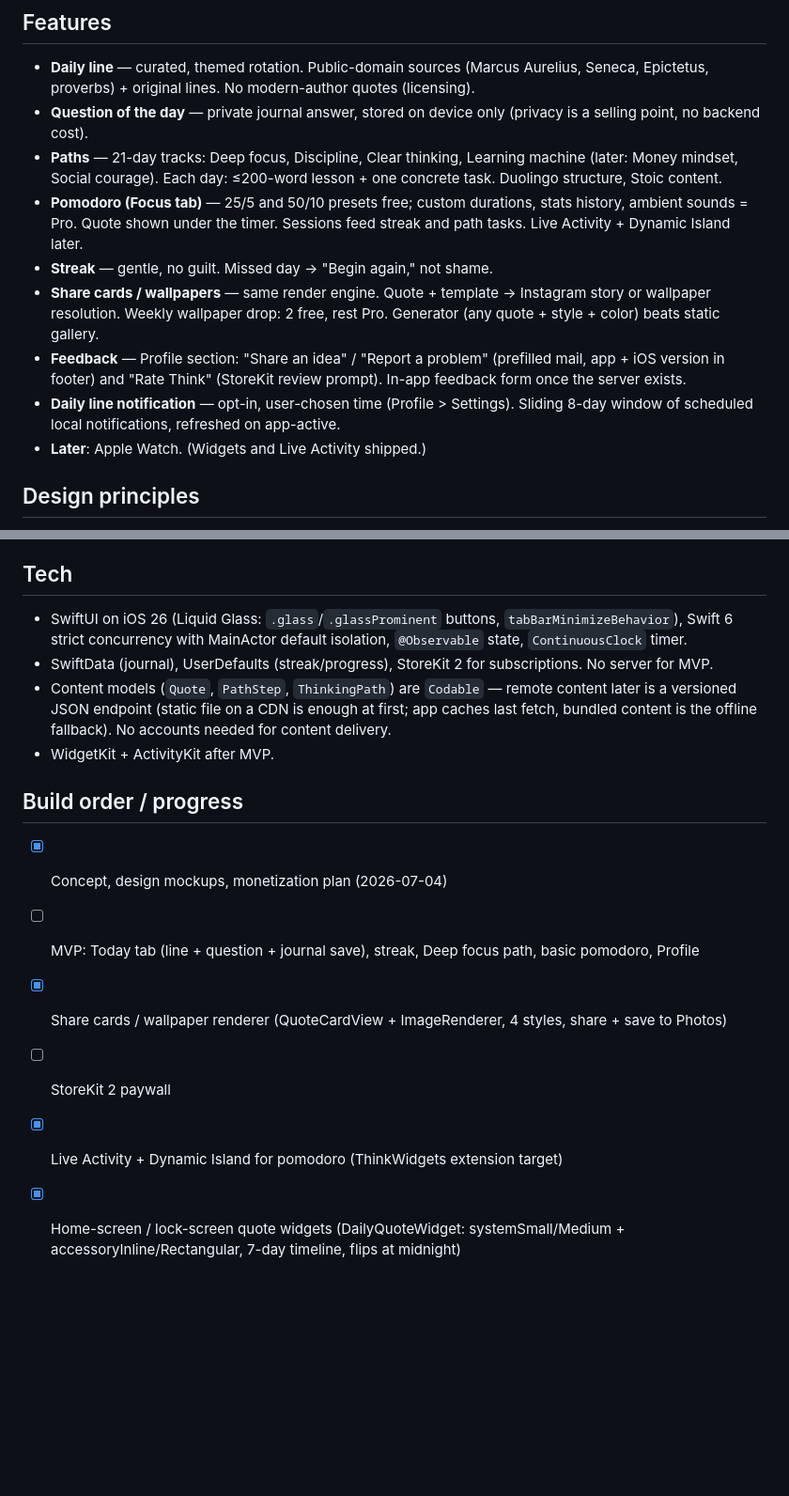
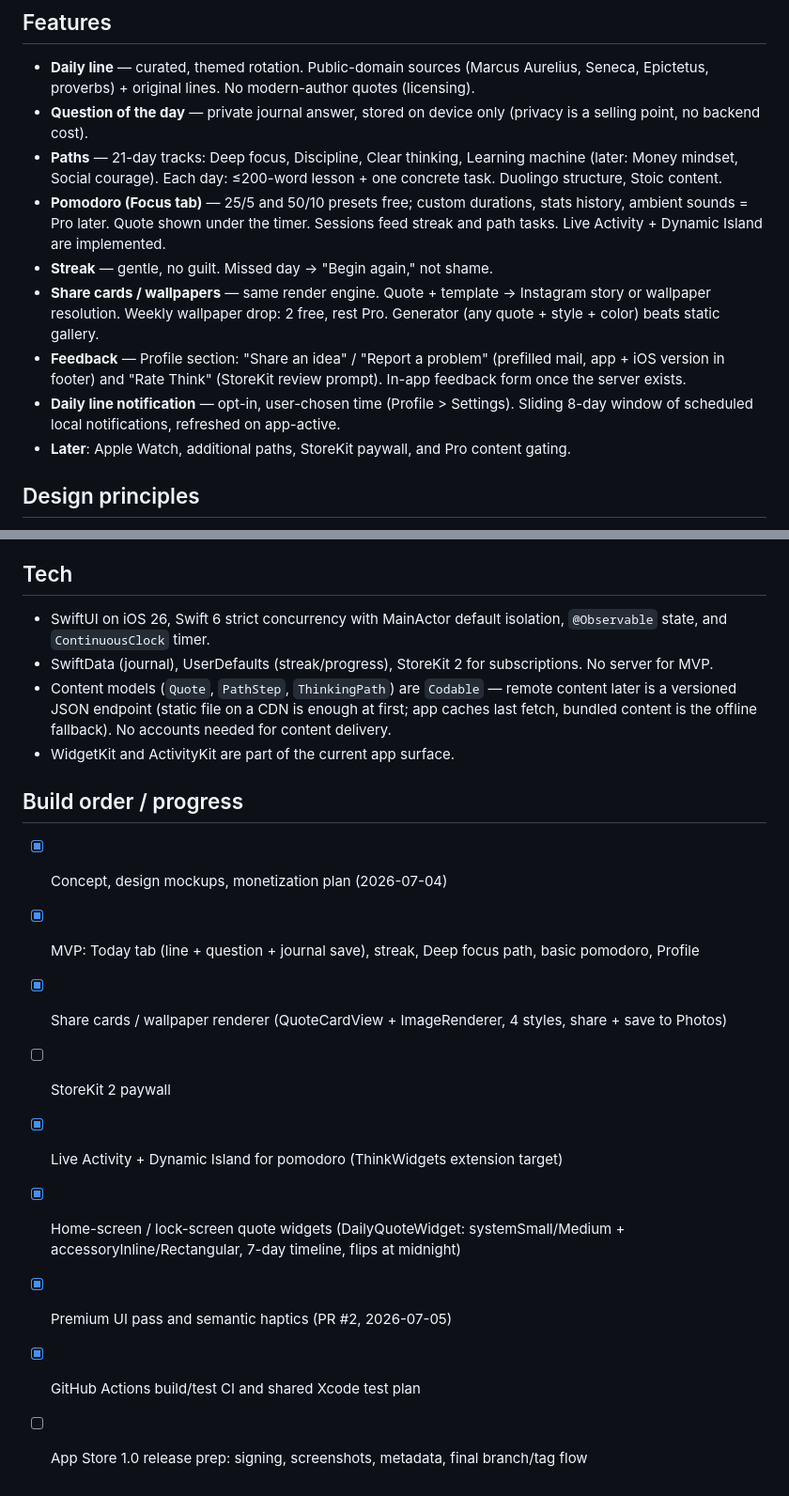
Before and after one commit to Vankata03/Think, a Markdown page: PLAN.md, 2 parts joined by grey strips. Shown at 94% size. GitHub-like rendering; blank space fills up the shorter version.

Commit message:
docs: update product plan

```diff
--- a/PLAN.md
+++ b/PLAN.md
@@ -12,12 +12,12 @@ Motivational app for young ambitious people. Not a quote-wallpaper app: every da
 - **Daily line** — curated, themed rotation. Public-domain sources (Marcus Aurelius, Seneca, Epictetus, proverbs) + original lines. No modern-author quotes (licensing).
 - **Question of the day** — private journal answer, stored on device only (privacy is a selling point, no backend cost).
 - **Paths** — 21-day tracks: Deep focus, Discipline, Clear thinking, Learning machine (later: Money mindset, Social courage). Each day: ≤200-word lesson + one concrete task. Duolingo structure, Stoic content.
-- **Pomodoro (Focus tab)** — 25/5 and 50/10 presets free; custom durations, stats history, ambient sounds = Pro. Quote shown under the timer. Sessions feed streak and path tasks. Live Activity + Dynamic Island later.
+- **Pomodoro (Focus tab)** — 25/5 and 50/10 presets free; custom durations, stats history, ambient sounds = Pro later. Quote shown under the timer. Sessions feed streak and path tasks. Live Activity + Dynamic Island are implemented.
 - **Streak** — gentle, no guilt. Missed day → "Begin again," not shame.
 - **Share cards / wallpapers** — same render engine. Quote + template → Instagram story or wallpaper resolution. Weekly wallpaper drop: 2 free, rest Pro. Generator (any quote + style + color) beats static gallery.
 - **Feedback** — Profile section: "Share an idea" / "Report a problem" (prefilled mail, app + iOS version in footer) and "Rate Think" (StoreKit review prompt). In-app feedback form once the server exists.
 - **Daily line notification** — opt-in, user-chosen time (Profile > Settings). Sliding 8-day window of scheduled local notifications, refreshed on app-active.
-- **Later**: Apple Watch. (Widgets and Live Activity shipped.)
+- **Later**: Apple Watch, additional paths, StoreKit paywall, and Pro content gating.
 
 ## Design principles
 - Calm, not hype. Serif for quotes, sans for UI, lots of whitespace. Reference tier: Stoic, Waking Up — not quote-spam apps.
@@ -43,15 +43,18 @@ Motivational app for young ambitious people. Not a quote-wallpaper app: every da
 - TikTok/Shorts/Reels quote videos; build in public on X.
 
 ## Tech
-- SwiftUI on iOS 26 (Liquid Glass: `.glass`/`.glassProminent` buttons, `tabBarMinimizeBehavior`), Swift 6 strict concurrency with MainActor default isolation, `@Observable` state, `ContinuousClock` timer.
+- SwiftUI on iOS 26, Swift 6 strict concurrency with MainActor default isolation, `@Observable` state, and `ContinuousClock` timer.
 - SwiftData (journal), UserDefaults (streak/progress), StoreKit 2 for subscriptions. No server for MVP.
 - Content models (`Quote`, `PathStep`, `ThinkingPath`) are `Codable` — remote content later is a versioned JSON endpoint (static file on a CDN is enough at first; app caches last fetch, bundled content is the offline fallback). No accounts needed for content delivery.
-- WidgetKit + ActivityKit after MVP.
+- WidgetKit and ActivityKit are part of the current app surface.
 
 ## Build order / progress
 - [x] Concept, design mockups, monetization plan (2026-07-04)
-- [ ] MVP: Today tab (line + question + journal save), streak, Deep focus path, basic pomodoro, Profile
+- [x] MVP: Today tab (line + question + journal save), streak, Deep focus path, basic pomodoro, Profile
 - [x] Share cards / wallpaper renderer (QuoteCardView + ImageRenderer, 4 styles, share + save to Photos)
 - [ ] StoreKit 2 paywall
 - [x] Live Activity + Dynamic Island for pomodoro (ThinkWidgets extension target)
 - [x] Home-screen / lock-screen quote widgets (DailyQuoteWidget: systemSmall/Medium + accessoryInline/Rectangular, 7-day timeline, flips at midnight)
+- [x] Premium UI pass and semantic haptics (PR #2, 2026-07-05)
+- [x] GitHub Actions build/test CI and shared Xcode test plan
+- [ ] App Store 1.0 release prep: signing, screenshots, metadata, final branch/tag flow
```
